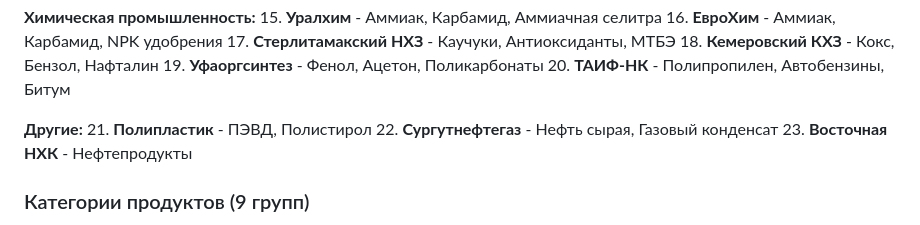
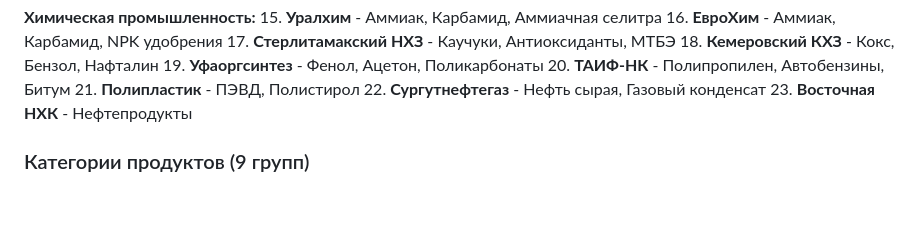
Before and after one commit to Study-group-8/Petrochemical-Data-Platform, a Markdown page: README.md, the part around the change. GitHub-like rendering; blank space fills up the shorter version.

Commit message:
Remove 'Другие:' section from README
Removed the 'Другие:' section from the list.

```diff
--- a/README.md
+++ b/README.md
@@ -237,8 +237,6 @@ Content-Type: application/json
 18. **Кемеровский КХЗ** - Кокс, Бензол, Нафталин
 19. **Уфаоргсинтез** - Фенол, Ацетон, Поликарбонаты
 20. **ТАИФ-НК** - Полипропилен, Автобензины, Битум
-
-**Другие:**
 21. **Полипластик** - ПЭВД, Полистирол
 22. **Сургутнефтегаз** - Нефть сырая, Газовый конденсат
 23. **Восточная НХК** - Нефтепродукты
```
